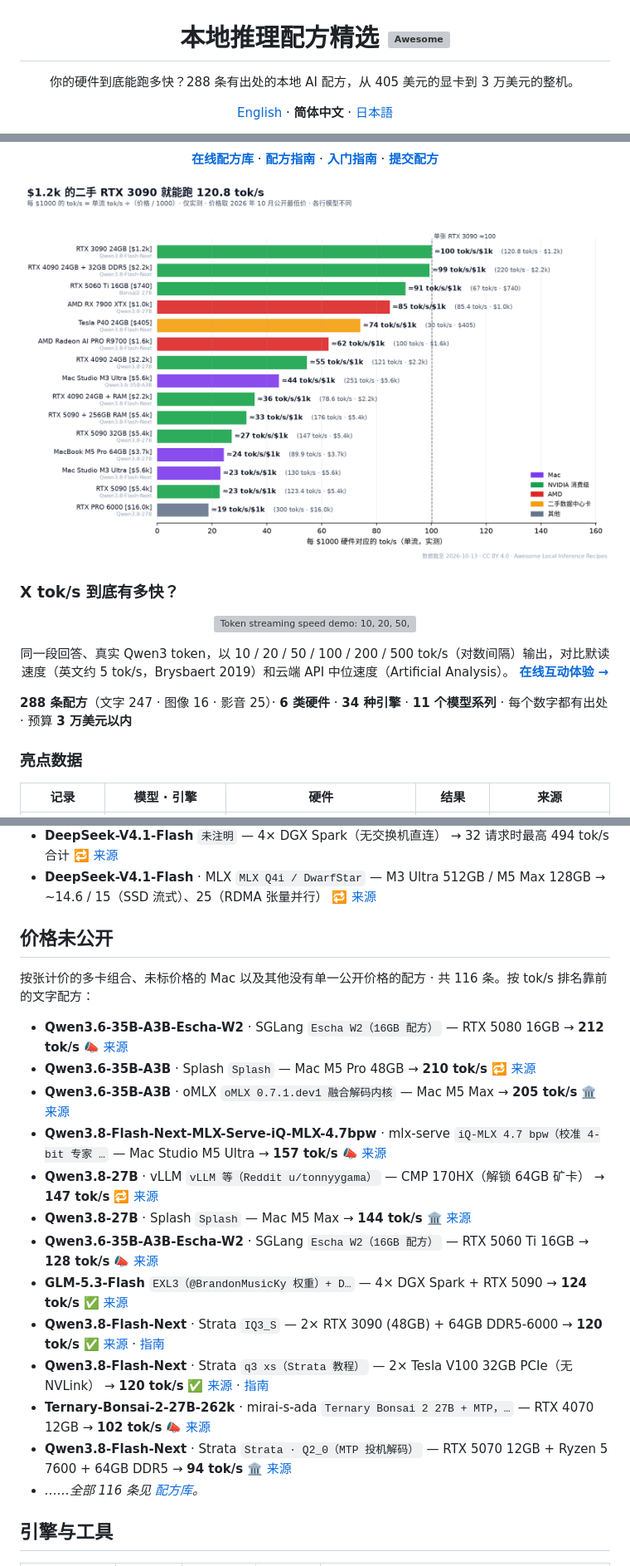
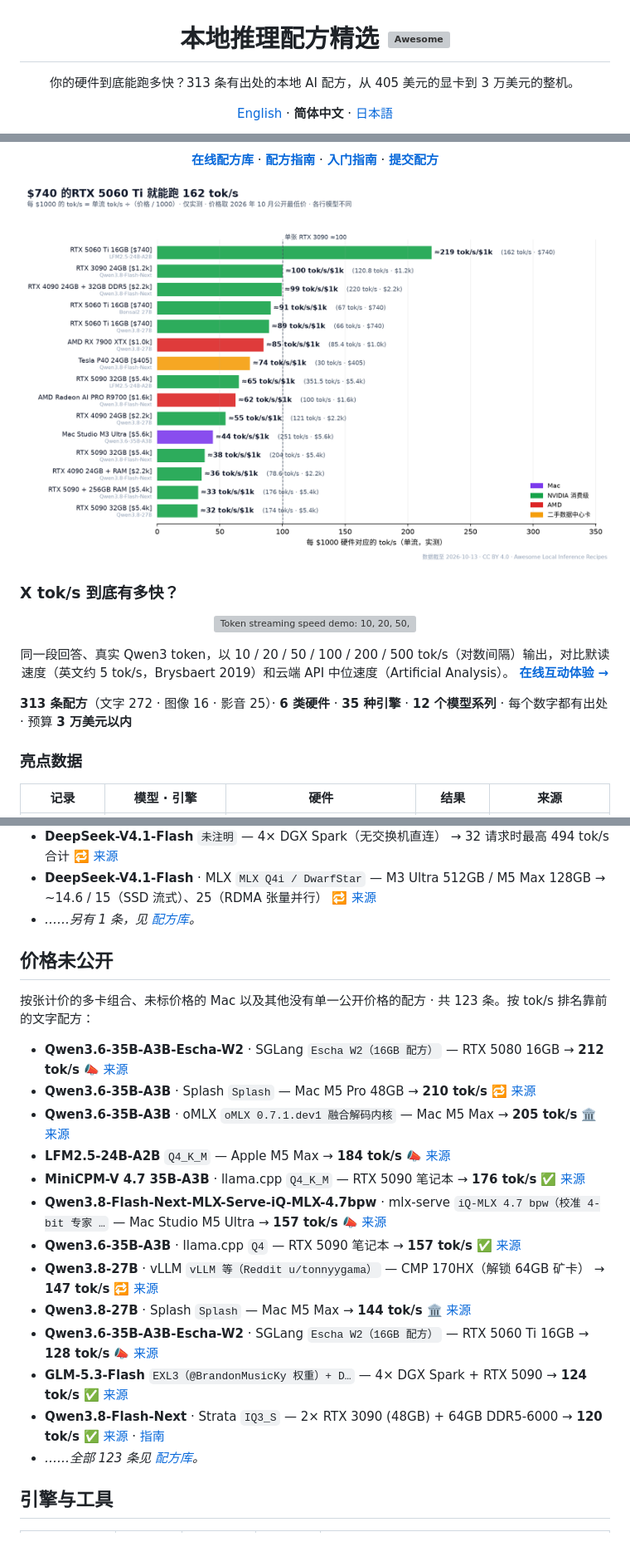
Before and after one commit to raytone-lab/Awesome-local-inference-recipe, a Markdown page: README.zh-CN.md, 3 parts joined by grey strips. Shown at 83% size. Rendered like a GitHub page; pictures changed too: docs/hero.zh-CN.png; blank space fills up the shorter version; grey boxes are pictures that could not be loaded.

```diff
--- a/README.zh-CN.md
+++ b/README.zh-CN.md
@@ -1,6 +1,6 @@
 <h1 align="center">本地推理配方精选 <a href="https://awesome.re"><img src="https://awesome.re/badge.svg" alt="Awesome"></a></h1>
 
-<p align="center">你的硬件到底能跑多快？288 条有出处的本地 AI 配方，从 405 美元的显卡到 3 万美元的整机。</p>
+<p align="center">你的硬件到底能跑多快？313 条有出处的本地 AI 配方，从 405 美元的显卡到 3 万美元的整机。</p>
 
 <p align="center"><a href="README.md">English</a> · <b>简体中文</b> · <a href="README.ja.md">日本語</a></p>
 
@@ -16,7 +16,7 @@
 
 <p align="center">同一段回答、真实 Qwen3 token，以 10 / 20 / 50 / 100 / 200 / 500 tok/s（对数间隔）输出，对比默读速度（英文约 5 tok/s，Brysbaert 2019）和云端 API 中位速度（Artificial Analysis）。 <a href="https://raytone-lab.github.io/Awesome-local-inference-recipe/speed.html"><b>在线互动体验 →</b></a></p>
 
-**288 条配方**（文字 247 · 图像 16 · 影音 25）· **6 类硬件** · **34 种引擎** · **11 个模型系列** · 每个数字都有出处 · 预算 **3 万美元以内**
+**313 条配方**（文字 272 · 图像 16 · 影音 25）· **6 类硬件** · **35 种引擎** · **12 个模型系列** · 每个数字都有出处 · 预算 **3 万美元以内**
 
 ### 亮点数据
 
@@ -244,24 +246,25 @@ X 上互动最多的配方帖，2026-09-15 至 10-13（按 点赞 + 3×转发
 - **DeepSeek-V4.1-Flash** · TensorFold `tonyd615 原生 MXFP4 / Mia Ten…` — 4× DGX Spark → MXFP4：C1 峰值 77.2，6 流 214；TensorFold：散文 87，代码 124.8，4 流 246.8；PP 5,800… 🔁 [来源](https://x.com/yume_arasaki/status/2106837882870886438)
 - **DeepSeek-V4.1-Flash** `未注明` — 4× DGX Spark（无交换机直连） → 32 请求时最高 494 tok/s 合计 🔁 [来源](https://x.com/hardfanaticos/status/2107225102475813374)
 - **DeepSeek-V4.1-Flash** · MLX `MLX Q4i / DwarfStar` — M3 Ultra 512GB / M5 Max 128GB → ~14.6 / 15（SSD 流式）、25（RDMA 张量并行） 🔁 [来源](https://x.com/yume_arasaki/status/2099966865326170554)
+- *……另有 1 条，见 [配方库](https://raytone-lab.github.io/Awesome-local-inference-recipe/explore.html)。*
 
 ## 价格未公开
 
-按张计价的多卡组合、未标价格的 Mac 以及其他没有单一公开价格的配方 · 共 116 条。按 tok/s 排名靠前的文字配方：
+按张计价的多卡组合、未标价格的 Mac 以及其他没有单一公开价格的配方 · 共 123 条。按 tok/s 排名靠前的文字配方：
 
 - **Qwen3.6-35B-A3B-Escha-W2** · SGLang `Escha W2（16GB 配方）` — RTX 5080 16GB → **212 tok/s** 📣 [来源](https://huggingface.co/EschaLabs/Qwen3.6-35B-A3B-Escha-W2)
 - **Qwen3.6-35B-A3B** · Splash `Splash` — Mac M5 Pro 48GB → **210 tok/s** 🔁 [来源](https://x.com/TeksEdge/status/2101735798567764421)
 - **Qwen3.6-35B-A3B** · oMLX `oMLX 0.7.1.dev1 融合解码内核` — Mac M5 Max → **205 tok/s** 🏛️ [来源](https://x.com/jundotkim/status/2108584837590495246)
+- **LFM2.5-24B-A2B** `Q4_K_M` — Apple M5 Max → **184 tok/s** 📣 [来源](https://x.com/TeksEdge/status/2110061971064438960)
+- **MiniCPM-V 4.7 35B-A3B** · llama.cpp `Q4_K_M` — RTX 5090 笔记本 → **176 tok/s** ✅ [来源](https://x.com/sudoingX/status/2110400760601317696)
 - **Qwen3.8-Flash-Next-MLX-Serve-iQ-MLX-4.7bpw** · mlx-serve `iQ-MLX 4.7 bpw（校准 4-bit 专家 …` — Mac Studio M5 Ultra → **157 tok/s** 📣 [来源](https://huggingface.co/ddalcu/Qwen3.8-Flash-Next-MLX-Serve-iQ-MLX-4.7bpw)
+- **Qwen3.6-35B-A3B** · llama.cpp `Q4` — RTX 5090 笔记本 → **157 tok/s** ✅ [来源](https://x.com/sudoingX/status/2110400760601317696)
 - **Qwen3.8-27B** · vLLM `vLLM 等（Reddit u/tonnyygama）` — CMP 170HX（解锁 64GB 矿卡） → **147 tok/s** 🔁 [来源](https://x.com/LFrefman/status/2101572845017178243)
 - **Qwen3.8-27B** · Splash `Splash` — Mac M5 Max → **144 tok/s** 🏛️ [来源](https://x.com/zhijianliu/status/2101102949158302001)
 - **Qwen3.6-35B-A3B-Escha-W2** · SGLang `Escha W2（16GB 配方）` — RTX 5060 Ti 16GB → **128 tok/s** 📣 [来源](https://huggingface.co/EschaLabs/Qwen3.6-35B-A3B-Escha-W2)
 - **GLM-5.3-Flash** `EXL3（@BrandonMusicKy 权重）+ D…` — 4× DGX Spark + RTX 5090 → **124 tok/s** ✅ [来源](https://x.com/dangerm00se/status/2104876537367728325)
 - **Qwen3.8-Flash-Next** · Strata `IQ3_S` — 2× RTX 3090 (48GB) + 64GB DDR5-6000 → **120 tok/s** ✅ [来源](https://x.com/geldeki/status/2109208295957201171) · [指南](recipes/x-004.zh-CN.md)
-- **Qwen3.8-Flash-Next** · Strata `q3 xs（Strata 教程）` — 2× Tesla V100 32GB PCIe（无 NVLink） → **120 tok/s** ✅ [来源](https://x.com/rewin123/status/2108669905616736529) · [指南](recipes/x-007.zh-CN.md)
-- **Ternary-Bonsai-2-27B-262k** · mirai-s-ada `Ternary Bonsai 2 27B + MTP，…` — RTX 4070 12GB → **102 tok/s** 📣 [来源](https://huggingface.co/CaryPalmer/Ternary-Bonsai-2-27B-262k-GGUF)
-- **Qwen3.8-Flash-Next** · Strata `Strata · Q2_0（MTP 投机解码）` — RTX 5070 12GB + Ryzen 5 7600 + 64GB DDR5 → **94 tok/s** 🏛️ [来源](https://github.com/Niko1221/Strata)
-- *……全部 116 条见 [配方库](https://raytone-lab.github.io/Awesome-local-inference-recipe/explore.html)。*
+- *……全部 123 条见 [配方库](https://raytone-lab.github.io/Awesome-local-inference-recipe/explore.html)。*
 
 
 ## 引擎与工具
```
Also changed, not shown: other parts of README.zh-CN.md (+31 -29 lines), README.ja.md (+39 -36 lines), README.md (+39 -36 lines), docs/budget-tiers.ja.png, docs/budget-tiers.png, docs/budget-tiers.zh-CN.png, docs/hero.ja.png, docs/hero.png, 1 other file.
